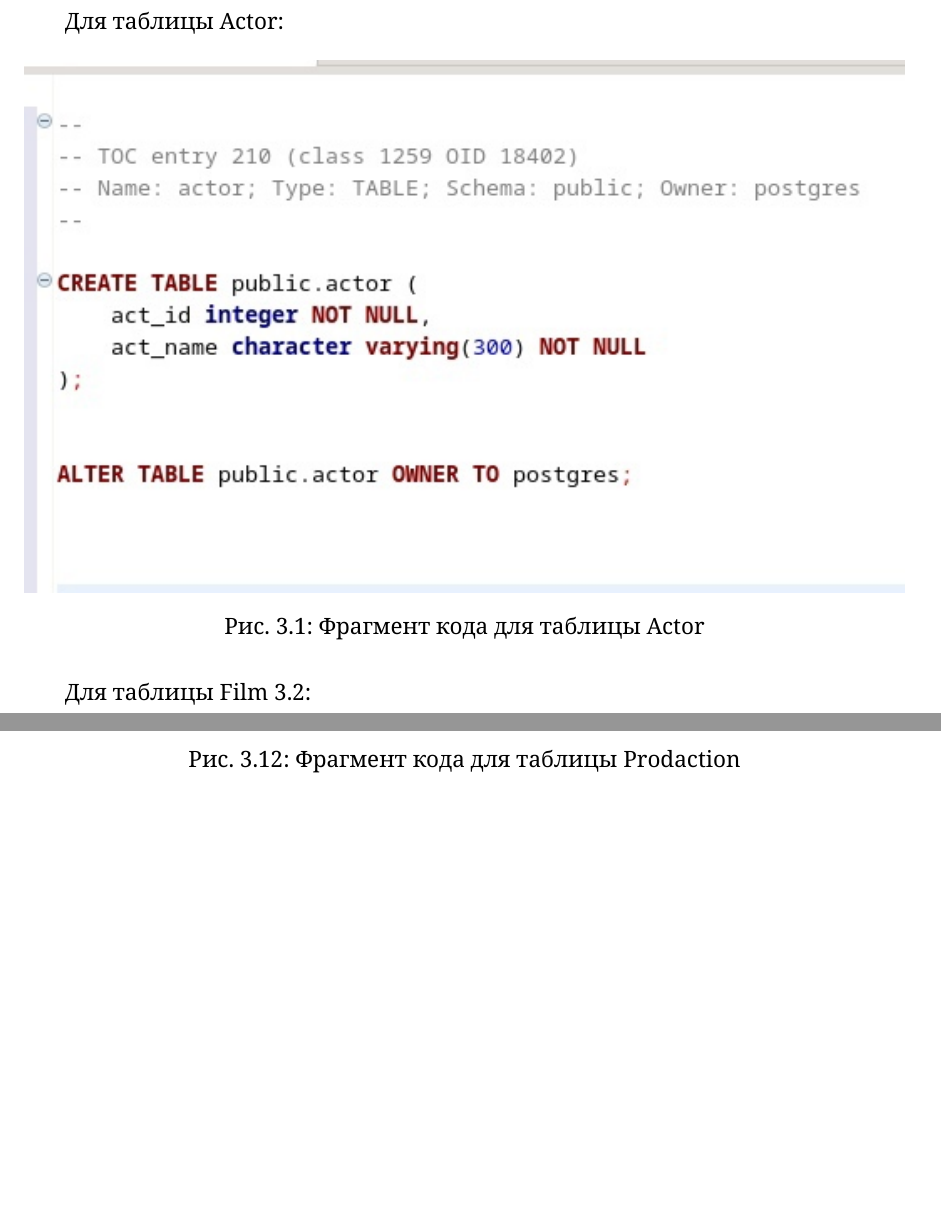
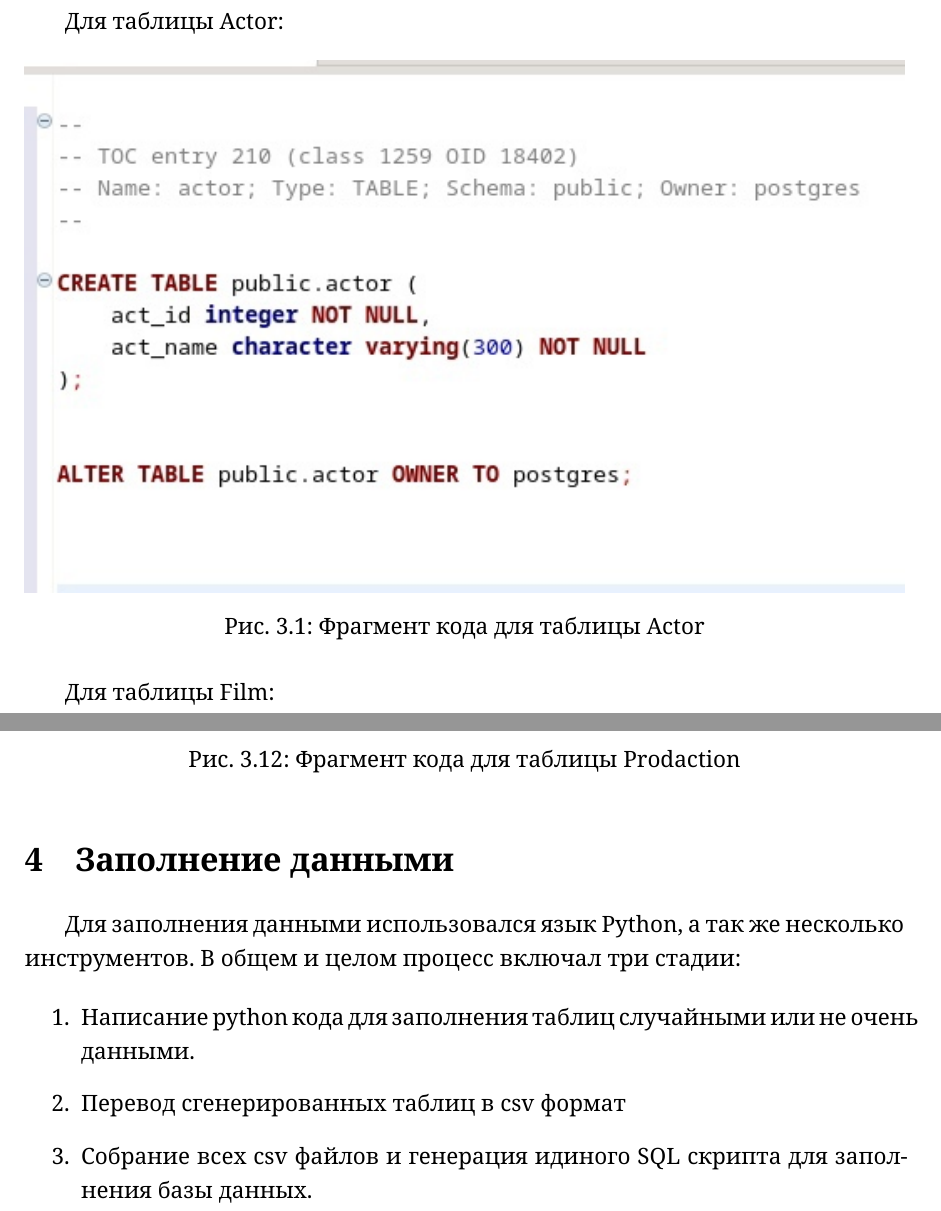
Before and after one commit to nekit2-002/bd_report, a LaTeX document (report.tex): two parts of pages 5 and 11 of 11, joined at a grey line, cut so that both start at the same text, the shorter picture padded with empty space. Compiled offline with XeLaTeX.

Commit message:
Current changes.

```diff
--- a/report.tex
+++ b/report.tex
@@ -101,7 +101,7 @@ PostgreSQL. Код для реализации таблиц основных с
     \caption{Фрагмент кода для таблицы Actor}
 \end{figure}
 
-Для таблицы Film \ref{film}:
+Для таблицы Film:
 \begin{figure} [H]
     \center{\includegraphics[width=1\linewidth]{film}}
     \caption{Фрагмент кода для таблицы Film}
@@ -168,5 +168,15 @@ PostgreSQL. Код для реализации таблиц основных с
     \caption{Фрагмент кода для таблицы Prodaction}
 \end{figure}
 
+\section{Заполнение данными}
+Для заполнения данными использовался язык Python, а так же несколько инструментов. В общем и целом процесс включал три стадии:
+
+\begin{enumerate}
+\item Написание python кода для заполнения таблиц случайными или не очень данными.
+\item Перевод сгенерированных таблиц в csv формат
+\item Собрание всех csv файлов и генерация идиного SQL скрипта для заполнения базы данных.
+
+\end{enumerate}
+
 
 \end{document}
```
